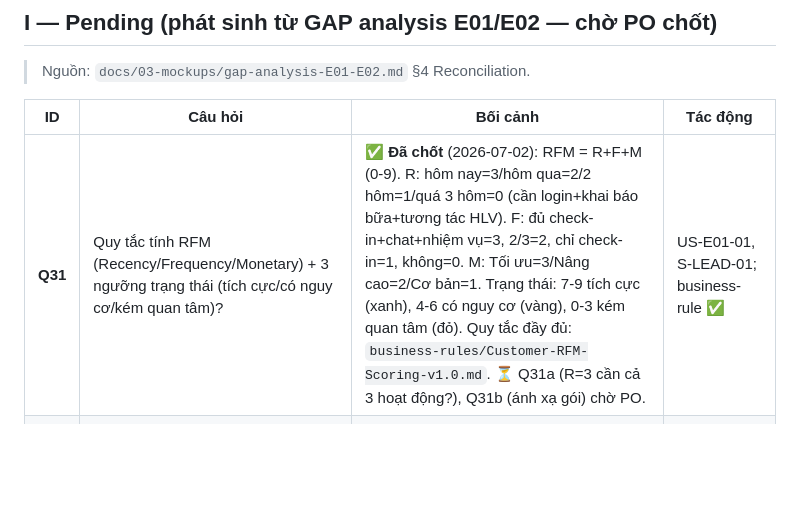
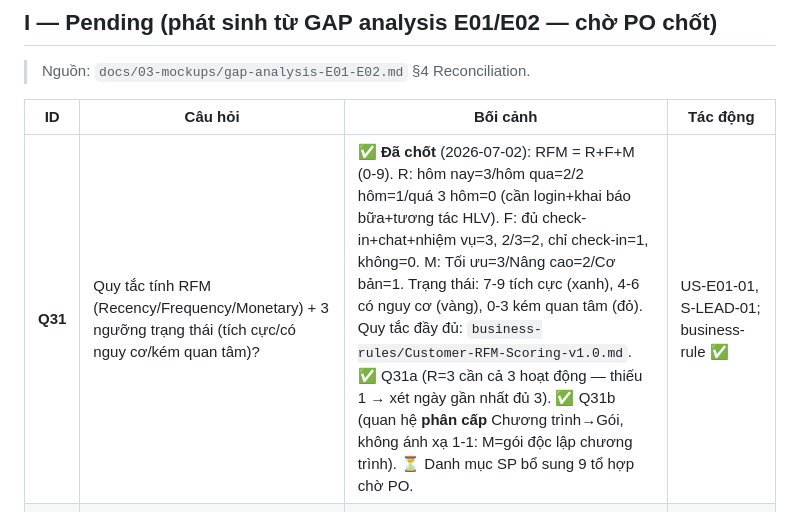
Before and after one commit to cuongpt083/ancare-enhancement, a Markdown page: docs/00-foundation/decisions-log.md, the part around the change. Drawn GitHub-style; blank space fills up the shorter version.

Commit message:
feat(rule): RFM Q31a + Q31b ✅ — R=3 cần cả 3 hoạt động; M=phân cấp Chương trình→Gói\n\nQ31a ✅: R=3 yêu cầu cả 3 hoạt động cùng ngày (login + khai báo bữa + tương tác HLV);\nthiếu 1 → xét ngày gần nhất đủ cả 3.\n\nQ31b ✅ (insight quan trọng): quan hệ PHÂN CẤP, không ánh xạ 1-1:\n- Cấp 1 Chương trình (theo mục tiêu): giảm→Cơ-Nước-Mỡ · tăng→Dinh dưỡng tế bào · giữ→Bữa ăn lành mạnh\n  (mỗi chương trình có nhóm sản phẩm bổ sung khác nhau)\n- Cấp 2 Gói (trong chương trình): Tối ưu / Nâng cao / Cơ bản — khác nhau về danh mục SP bổ sung\n  (Tối ưu = đầy đủ SP nhất; Cơ bản = ít SP nhất)\n- M (monetary) = cấp Gói, độc lập Chương trình: Tối ưu=3/Nâng cao=2/Cơ bản=1 bất kể chương trình\n- Cấu trúc dữ liệu đề xuất: customer.program + customer.package_tier + customer.supplements[]\n\n⏳ TODO: danh mục SP bổ sung 9 tổ hợp (3 chương trình × 3 gói) — chờ PO cung cấp\n\nCập nhật Customer-RFM-Scoring-v1.0.md (R + M + open-q) + decisions-log Q31 ✅ hoàn toàn

```diff
--- a/docs/00-foundation/decisions-log.md
+++ b/docs/00-foundation/decisions-log.md
@@ -83,7 +83,7 @@
 
 | ID | Câu hỏi | Bối cảnh | Tác động |
 |---|---|---|---|
-| **Q31** | Quy tắc tính RFM (Recency/Frequency/Monetary) + 3 ngưỡng trạng thái (tích cực/có nguy cơ/kém quan tâm)? | ✅ **Đã chốt** (2026-07-02): RFM = R+F+M (0-9). R: hôm nay=3/hôm qua=2/2 hôm=1/quá 3 hôm=0 (cần login+khai báo bữa+tương tác HLV). F: đủ check-in+chat+nhiệm vụ=3, 2/3=2, chỉ check-in=1, không=0. M: Tối ưu=3/Nâng cao=2/Cơ bản=1. Trạng thái: 7-9 tích cực (xanh), 4-6 có nguy cơ (vàng), 0-3 kém quan tâm (đỏ). Quy tắc đầy đủ: `business-rules/Customer-RFM-Scoring-v1.0.md`. ⏳ Q31a (R=3 cần cả 3 hoạt động?), Q31b (ánh xạ gói) chờ PO. | US-E01-01, S-LEAD-01; business-rule ✅ |
+| **Q31** | Quy tắc tính RFM (Recency/Frequency/Monetary) + 3 ngưỡng trạng thái (tích cực/có nguy cơ/kém quan tâm)? | ✅ **Đã chốt** (2026-07-02): RFM = R+F+M (0-9). R: hôm nay=3/hôm qua=2/2 hôm=1/quá 3 hôm=0 (cần login+khai báo bữa+tương tác HLV). F: đủ check-in+chat+nhiệm vụ=3, 2/3=2, chỉ check-in=1, không=0. M: Tối ưu=3/Nâng cao=2/Cơ bản=1. Trạng thái: 7-9 tích cực (xanh), 4-6 có nguy cơ (vàng), 0-3 kém quan tâm (đỏ). Quy tắc đầy đủ: `business-rules/Customer-RFM-Scoring-v1.0.md`. ✅ Q31a (R=3 cần cả 3 hoạt động — thiếu 1 → xét ngày gần nhất đủ 3). ✅ Q31b (quan hệ **phân cấp** Chương trình→Gói, không ánh xạ 1-1: M=gói độc lập chương trình). ⏳ Danh mục SP bổ sung 9 tổ hợp chờ PO. | US-E01-01, S-LEAD-01; business-rule ✅ |
 | **Q32** | Cơ chế attribution người mời khi tạo KH: mặc định HLV đăng nhập, cho đổi sang HLV/KH khác? Quy tắc chống lạm dụng? | ✅ **Đã chốt** (2026-07-02): mặc định = HLV đăng nhập; **cho đổi** sang HLV khác hoặc KH (đại sứ/bảo tố) khác. Quy tắc chống lạm dụng: ghi SĐT người mời + SĐT KH, chống trùng. | US-E01-02, US-E02-08; Content-Attribution Matching |
 | **Q33** | Màn “Phá băng” (US-E02-01): giữ là bước app tùy chọn, hay bỏ (chỉ verbal off-app), hay gộp vào Card Chân dung KH? | ✅ **Đã chốt** (2026-07-02): **BỎ màn Phá băng** khỏi luồng app. Nội dung phá băng & xây thiện cảm chuyển vào **kho nội dung đào tạo** (E05 Self-Development). US-E02-01 xóa; S-CONS-01 xóa. | US-E02-01 xóa; S-CONS-01 xóa; E05 bổ sung nội dung |
 | **Q34** | Objection Handler (US-E02-06): giữ FAB 5 nhánh (D07) hay chỉ nút “Đóng về DS KH” theo draft? | ✅ **Đã chốt** (2026-07-02): **tạm thời “Đóng về DS KH”** (đơn giản). Quy trình xử lý từ chối cần **tương tác mạnh man-to-man** → hạn chế HLV nhìn vào màn hình. Objection Handler FAB 5 nhánh (D07) **đặt sang P1+ sau** khi có đủ kịch bản. | US-E02-06 (đơn giản hóa), S-CONS-06; D07 về P1+ |
```
Also changed, not shown: 1 other file.
